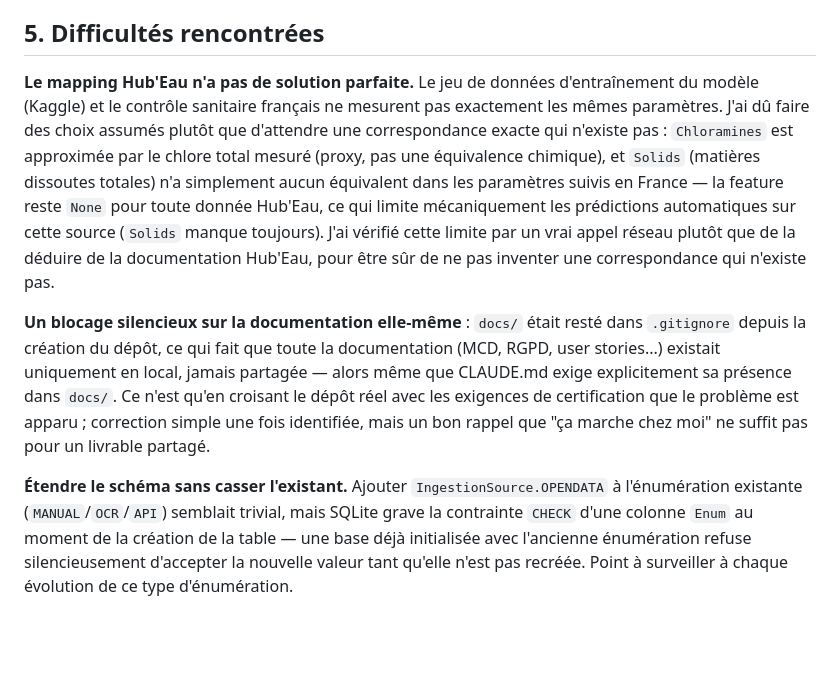
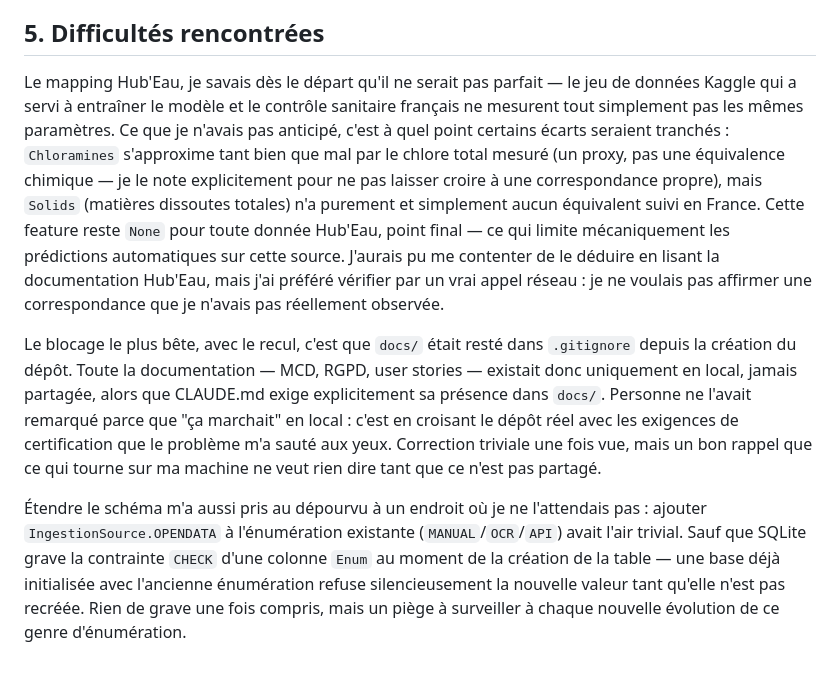
Before and after one commit to ali-bousrira/VigiEau, a Markdown page: docs/rapport_e1.md, the part around the change. Rendered like a GitHub page; blank space fills up the shorter version.

Commit message:
docs: voix E1 - section difficultes

```diff
--- a/docs/rapport_e1.md
+++ b/docs/rapport_e1.md
@@ -107,32 +107,36 @@ un contrôle d'accès par clé API pour les clients et par token Bearer
 
 ## 5. Difficultés rencontrées
 
-**Le mapping Hub'Eau n'a pas de solution parfaite.** Le jeu de données
-d'entraînement du modèle (Kaggle) et le contrôle sanitaire français ne
-mesurent pas exactement les mêmes paramètres. J'ai dû faire des choix
-assumés plutôt que d'attendre une correspondance exacte qui n'existe pas :
-`Chloramines` est approximée par le chlore total mesuré (proxy, pas une
-équivalence chimique), et `Solids` (matières dissoutes totales) n'a
-simplement aucun équivalent dans les paramètres suivis en France — la
-feature reste `None` pour toute donnée Hub'Eau, ce qui limite
-mécaniquement les prédictions automatiques sur cette source (`Solids`
-manque toujours). J'ai vérifié cette limite par un vrai appel réseau
-plutôt que de la déduire de la documentation Hub'Eau, pour être sûr de ne
-pas inventer une correspondance qui n'existe pas.
+Le mapping Hub'Eau, je savais dès le départ qu'il ne serait pas parfait —
+le jeu de données Kaggle qui a servi à entraîner le modèle et le contrôle
+sanitaire français ne mesurent tout simplement pas les mêmes paramètres.
+Ce que je n'avais pas anticipé, c'est à quel point certains écarts
+seraient tranchés : `Chloramines` s'approxime tant bien que mal par le
+chlore total mesuré (un proxy, pas une équivalence chimique — je le
+note explicitement pour ne pas laisser croire à une correspondance
+propre), mais `Solids` (matières dissoutes totales) n'a purement et
+simplement aucun équivalent suivi en France. Cette feature reste `None`
+pour toute donnée Hub'Eau, point final — ce qui limite mécaniquement les
+prédictions automatiques sur cette source. J'aurais pu me contenter de le
+déduire en lisant la documentation Hub'Eau, mais j'ai préféré vérifier
+par un vrai appel réseau : je ne voulais pas affirmer une correspondance
+que je n'avais pas réellement observée.
 
-**Un blocage silencieux sur la documentation elle-même** : `docs/` était
-resté dans `.gitignore` depuis la création du dépôt, ce qui fait que toute
-la documentation (MCD, RGPD, user stories...) existait uniquement en
-local, jamais partagée — alors même que CLAUDE.md exige explicitement sa
-présence dans `docs/`. Ce n'est qu'en croisant le dépôt réel avec les
-exigences de certification que le problème est apparu ; correction simple
-une fois identifiée, mais un bon rappel que "ça marche chez moi" ne
-suffit pas pour un livrable partagé.
+Le blocage le plus bête, avec le recul, c'est que `docs/` était resté
+dans `.gitignore` depuis la création du dépôt. Toute la documentation —
+MCD, RGPD, user stories — existait donc uniquement en local, jamais
+partagée, alors que CLAUDE.md exige explicitement sa présence dans
+`docs/`. Personne ne l'avait remarqué parce que "ça marchait" en local :
+c'est en croisant le dépôt réel avec les exigences de certification que
+le problème m'a sauté aux yeux. Correction triviale une fois vue, mais
+un bon rappel que ce qui tourne sur ma machine ne veut rien dire tant que
+ce n'est pas partagé.
 
-**Étendre le schéma sans casser l'existant.** Ajouter `IngestionSource.OPENDATA`
-à l'énumération existante (`MANUAL`/`OCR`/`API`) semblait trivial, mais
-SQLite grave la contrainte `CHECK` d'une colonne `Enum` au moment de la
-création de la table — une base déjà initialisée avec l'ancienne
-énumération refuse silencieusement d'accepter la nouvelle valeur tant
-qu'elle n'est pas recréée. Point à surveiller à chaque évolution de ce
-type d'énumération.
+Étendre le schéma m'a aussi pris au dépourvu à un endroit où je ne
+l'attendais pas : ajouter `IngestionSource.OPENDATA` à l'énumération
+existante (`MANUAL`/`OCR`/`API`) avait l'air trivial. Sauf que SQLite
+grave la contrainte `CHECK` d'une colonne `Enum` au moment de la création
+de la table — une base déjà initialisée avec l'ancienne énumération
+refuse silencieusement la nouvelle valeur tant qu'elle n'est pas
+recréée. Rien de grave une fois compris, mais un piège à surveiller à
+chaque nouvelle évolution de ce genre d'énumération.
```
